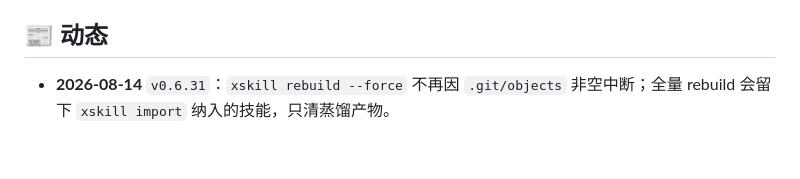
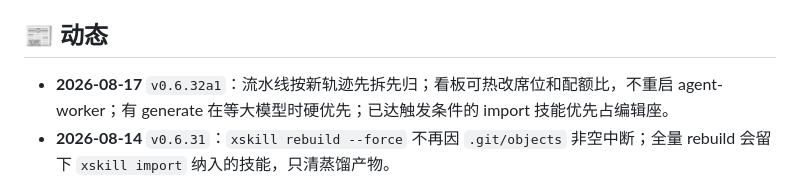
Before and after one commit to Shimmering-Ruby/xskill, a Markdown page: README.md, the part around the change. Drawn GitHub-style; blank space fills up the shorter version.

```diff
--- a/README.md
+++ b/README.md
@@ -281,6 +281,7 @@ skillhub:
 
 
 ## 📰 动态
+- **2026-08-17** `v0.6.32a1`：流水线按新轨迹先拆先归；看板可热改席位和配额比，不重启 agent-worker；有 generate 在等大模型时硬优先；已达触发条件的 import 技能优先占编辑座。
 - **2026-08-14** `v0.6.31`：`xskill rebuild --force` 不再因 `.git/objects` 非空中断；全量 rebuild 会留下 `xskill import` 纳入的技能，只清蒸馏产物。
 - **2026-08-14** `v0.6.30`：team `xskill import` 后钉到发起人推荐列表；技能库登录后可点空心星 pin 进自己的推荐流，并标出推给我、已钉状态；import 后技能立即出现在技能库清单。
 - **2026-08-14** `v0.6.30a3`：`xskill generate` 排队和执行时 CLI 及时打出状态，不再干等；旧安装账本混入倒退序号时仍能 import 并装回 harness。
```
Also changed, not shown: README.en.md (+1 -0 lines), README.zh-CN.md (+1 -0 lines).
